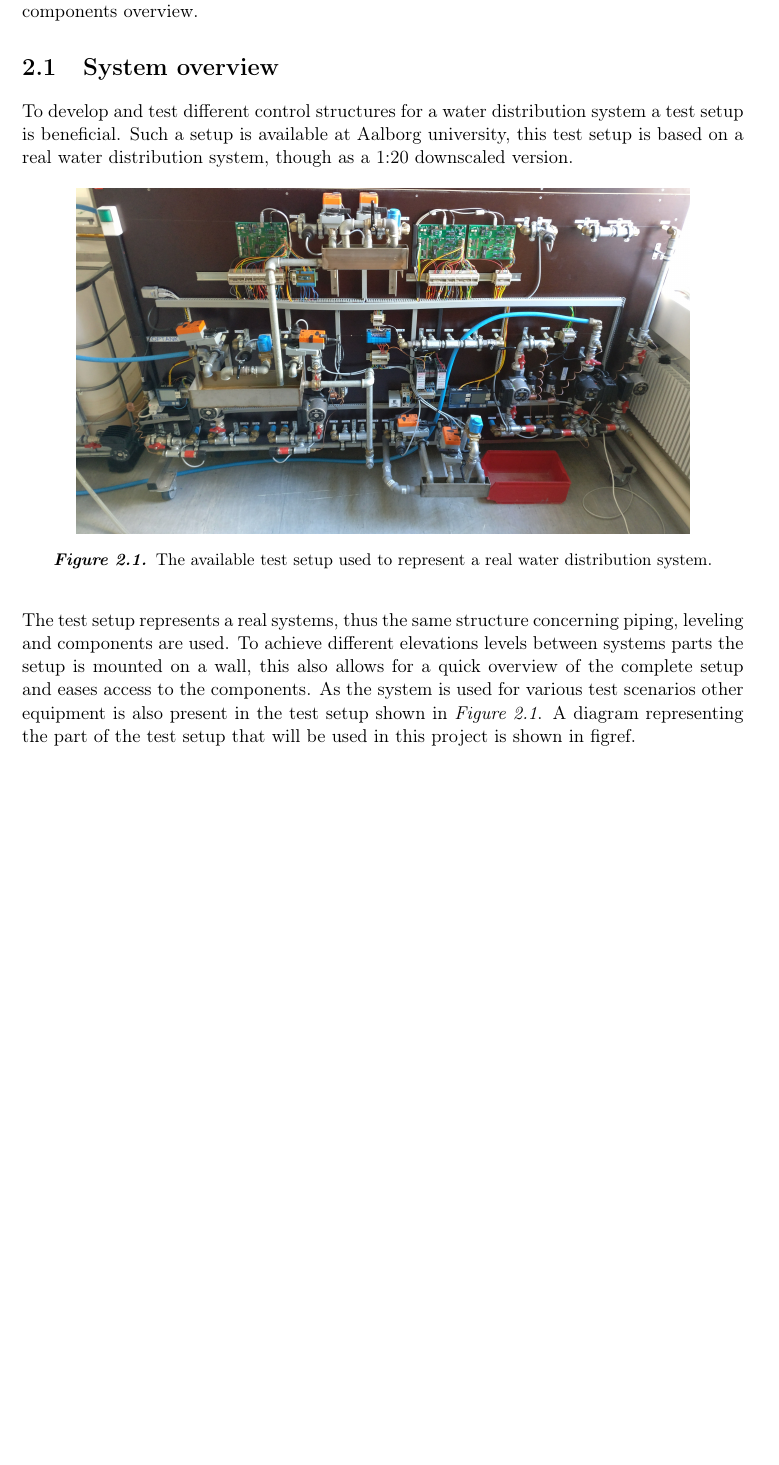
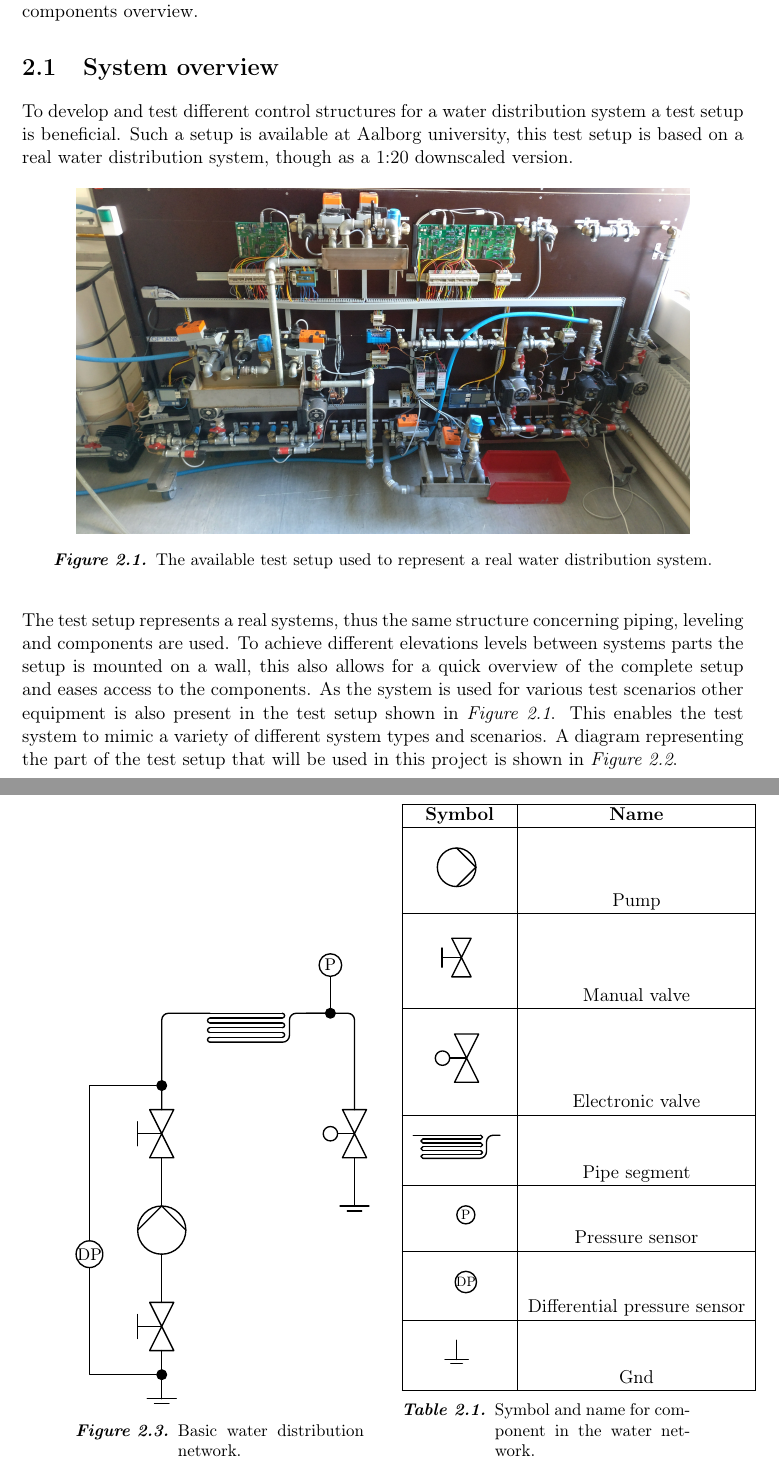
Before and after one commit to SBKrogh/WaterTank, a LaTeX thesis (Gr830.tex, which reads Setup_files/preamble.tex, report/analysis/sys_overview.tex, report/tikz/basic_example_sys.tex): part of page 9 of 35 before the commit and two parts of pages 9 and 11 of 37 after it, the two joined at a grey line, cut so that both start at the same text, the shorter picture padded with empty space. Compiled offline with pdfLaTeX.

Commit message:
basic sys and component overview added

```diff
--- a/Setup_files/preamble.tex
+++ b/Setup_files/preamble.tex
@@ -46,6 +46,7 @@
 \usepackage{pdflscape}	 					% Giver mulighed for landacape mode
 \usepackage{longtable}						% Giver mulighed for talber over flere side
 %\usepackage{subcaption}
+\usepackage{capt-of}
 
 % ¤¤ Matematik mm. ¤¤
 \usepackage{amsmath}						% Avancerede matematik-udvidelser
@@ -275,6 +276,7 @@
 \usetikzlibrary{shapes,arrows}
 \usepackage{pgfplots}
 \usetikzlibrary{plotmarks}
+\usetikzlibrary{fit}
 \pgfplotsset{compat=newest}
 \pgfplotsset{filter discard warning=false}
 %\usepackage[americanresistors,americaninductors,american voltages]{circuitikz}
@@ -291,7 +293,9 @@
 \tikzstyle{every node}=[font=\small]
 \tikzstyle{every path}=[line width=0.8pt,line cap=round,line join=round]
 \definecolor{AleeRed}{rgb}{0.5,0,0}
-
+\newcommand\addvmargin[1]{
+  \node[fit=(current bounding box),inner ysep=#1,inner xsep=0]{};
+}
 
 %%%% CDO FIX %%%%
 \usepackage{silence}
--- a/report/analysis/sys_overview.tex
+++ b/report/analysis/sys_overview.tex
@@ -14,6 +14,6 @@ Such a setup is available at Aalborg university, this test setup is based on a r
 \end{figure}
 
 
-The test setup represents a real systems, thus the same structure concerning piping, leveling and components are used. To achieve different elevations levels between systems parts the setup is mounted on a wall, this also allows for a quick overview of the complete setup and eases access to the components. As the system is used for various test scenarios other equipment is also present in the test setup shown in \figref{fig:test_setup}. A diagram representing the part of the test setup that will be used in this project is shown in figref.
+The test setup represents a real systems, thus the same structure concerning piping, leveling and components are used. To achieve different elevations levels between systems parts the setup is mounted on a wall, this also allows for a quick overview of the complete setup and eases access to the components. As the system is used for various test scenarios other equipment is also present in the test setup shown in \figref{fig:test_setup}. This enables the test system to mimic a variety of different system types and scenarios. A diagram representing the part of the test setup that will be used in this project is shown in \figref{fig:sys_model_overview}.
 
 %tikz of our system
@@ -23,3 +28,26 @@ The system consists of different parts, the main part being a water reservoir pl
 Another water reservoir is connected to the water ring by a dedicated pump. This reservoir is elevated and can, when filled, be used to pressurize the system.
 From the water ring two PMA's are connected via their own pump, inside each PMA a measuring point is placed and the pressure at this point shall be kept. Furthermore the are placed two consumers inside each PMA.
 
+\begin{figure}
+	\centering
+	\begin{minipage}[b]{0.4\textwidth}
+		\centering
+		\input{report/tikz/basic_example_sys.tex}
+		\caption{Basic water distribution network.}
+		\label{fig:Basic_example_sys}
+	\end{minipage}
+	\hspace{15pt}
+	\begin{minipage}[b]{0.4\textwidth}
+		\begin{tabular}{|c|c|} \hline
+  			\bfseries Symbol 	 					&   \bfseries Name 					\\ \hline
+			\input{report/tikz/pump.tex} 		  	&	Pump							\\ \hline
+			\input{report/tikz/manual_valve.tex} 	&	Manual valve					\\ \hline
+			\input{report/tikz/elec_valve.tex} 		&	Electronic valve				\\ \hline
+			\input{report/tikz/pipe.tex} 		  	&	Pipe segment					\\ \hline
+			\input{report/tikz/pressure_sensor.tex} &	Pressure sensor					\\ \hline
+			\input{report/tikz/dif_pres_sens.tex} 	&	Differential pressure sensor	\\ \hline
+			\input{report/tikz/gnd.tex} 		  	&	Gnd								\\ \hline
+		\end{tabular}
+		\captionof{table}{Symbol and name for component in the water network.}
+		\label{tab:sys_comp_overview}
+	\end{minipage}
@@ -49 +54,2 @@ From the water ring two PMA's are connected via their own pump, inside each PMA
 \end{figure}
+%\end{minipage}
--- /dev/null
+++ b/report/tikz/basic_example_sys.tex
@@ -0,0 +1,97 @@
+\tikzset{pressure/.style={draw, circle, inner sep=0pt, text width=4mm, align=center}}
+\tikzset{difpres/.style={draw, circle, inner sep=0pt, text width=5mm, align=center}}
+\tikzset{connect/.style={draw,circle, inner sep=0pt, text width=2mm, align=center,fill=black}}
+\tikzset{evalve/.style={draw, circle, inner sep=0pt, text width=3mm, align=center}}
+\begin{tikzpicture}
+%Pump
+\begin{scope} [rotate around={90:(0,1)}, shift={(0,1)}]
+\draw[transform shape] (0,0) circle (0.5);
+\draw[transform shape] (0.5,0) -- (0,0.5);
+\draw[transform shape] (0.5,0) -- (0,-0.5);
+\end{scope}
+
+%man-valve
+\node(n1) at (0.25,3.5) {};
+\node(n2) at (-0.25,3.5) {};
+\node(n3) at (0.25,2.5) {};
+\node(n4) at (-0.25,2.5) {};
+\node(n5) at (0,3) {};
+\node(n6) at (-0.5,3.25) {};
+\node(n7) at (-0.5,2.75) {};
+\draw(n1.center)--(n2.center)--(n3.center)--(n4.center)--(n1.center)--(n2.center);
+\draw(n5.center)-|(n6.center)--(n7.center);
+
+%elec-valve
+\node(n1) at (4.25,3.5) {};
+\node(n2) at (3.75,3.5) {};
+\node(n3) at (4.25,2.5) {};
+\node(n4) at (3.75,2.5) {};
+\node(n5) at (4,3) {};
+\node[evalve] (n6) at (3.5,3) {};
+\draw(n1.center)--(n2.center)--(n3.center)--(n4.center)--(n1.center)--(n2.center);
+\draw(n5.center)--(n6);
+
+%man-valve
+\node(n1) at (0.25,-0.5) {};
+\node(n2) at (-0.25,-0.5) {};
+\node(n3) at (0.25,-1.5) {};
+\node(n4) at (-0.25,-1.5) {};
+\node(n5) at (0,-1) {};
+\node(n6) at (-0.5,-0.75) {};
+\node(n7) at (-0.5,-1.25) {};
+\draw(n1.center)--(n2.center)--(n3.center)--(n4.center)--(n1.center)--(n2.center);
+\draw(n5.center)-|(n6.center)--(n7.center);
+
+%man-valve
+%\draw[very thick](-0.25,-1) -- (0.25,-1) -- (-0.25,-2) -- (0.25,-2) -- (-0.25,-1) -- (0.25,-1);
+%\draw[very thick](0,-1.5) -- (-0.5,-1.5);
+%\draw[very thick](-0.5,-1.25) -- (-0.5,-1.75);
+
+%GND
+\draw(-0.3,-2.5)--(0.3,-2.5);
+\draw(-0.15,-2.6)--(0.15,-2.6);
+
+%GND
+\draw(3.7,1.5)--(4.3,1.5);
+\draw(3.85,1.4)--(4.15,1.4);
+
+%pipe
+%right arcs
+\draw (2.5,5.5) arc (90:-90:0.05);
+\draw (2.5,5.3) arc (90:-90:0.05);
+\draw (2.5,5.1) arc (90:-90:0.05);
+%left arcs
+\draw (1,5.4) arc (90:270:0.05);
+\draw (1,5.2) arc (90:270:0.05);
+\draw (1,5) arc (90:270:0.05);
+%lines
+\draw(1,5.5) -- (2.5,5.5);
+\draw(1,5.4) -- (2.5,5.4);
+\draw(1,5.3) -- (2.5,5.3);
+\draw(1,5.2) -- (2.5,5.2);
+\draw(1,5.1) -- (2.5,5.1);
+\draw(1,5) -- (2.5,5);
+\draw[rounded corners](1,4.9) -- (2.65,4.9) -- (2.65,5.5) -- (3.4,5.5);
+%pipe name
+%\node at (2,4) {$\text{C}_1$};
+
+%pressure sensor
+\node[connect] (PD1) at (3.5,5.5) {};
+\node(P1) at ($(PD1)+(0,1)$) [pressure] {P};
+\draw(PD1) -- (P1);
+
+%differential pressure sensor
+\node[connect] (CDP1) at (0,4) {};
+\node[connect] (CDP2) at (0,-2) {};
+\node[difpres] (DP1) at (-1.5,0.5) {DP};
+\draw(CDP1) -| (DP1)  |- (CDP2);
+
+%Connections
+\draw(0,1.5) -- (0,2.5);
+\draw(0,0.5) -- (0,-0.5);
+\draw(0,-1.5) -- (0,-2.5);
+\draw[rounded corners](0,3.5)--(0,5.5)--(1,5.5);
+\draw[rounded corners](3,5.5)--(4,5.5)--(4,3.5);
+\draw(4,2.5) -- (4,1.5);
+
+\end{tikzpicture}
--- /dev/null
+++ b/report/tikz/dif_pres_sens.tex
@@ -0,0 +1,8 @@
+\tikzset{pressure/.style={draw, circle, inner sep=0pt, text width=4mm, align=center}}
+\tikzset{difpres/.style={draw, circle, inner sep=0pt, text width=5mm, align=center}}
+\tikzset{connect/.style={draw,circle, inner sep=0pt, text width=2mm, align=center,fill=black}}
+\begin{tikzpicture}[scale=0.8,transform shape]
+%differential pressure sensor
+\node(DP1) at (-2,0) [difpres] {DP};
+\addvmargin{4mm}
+\end{tikzpicture}
--- /dev/null
+++ b/report/tikz/elec_valve.tex
@@ -0,0 +1,13 @@
+\tikzset{evalve/.style={draw, circle, inner sep=0pt, text width=3mm, align=center}}
+\begin{tikzpicture}
+%elec-valve
+\node(n1) at (4.25,2) {};
+\node(n2) at (3.75,2) {};
+\node(n3) at (4.25,1) {};
+\node(n4) at (3.75,1) {};
+\node(n5) at (4,1.5) {};
+\node(n6) at (3.5,1.5) [evalve] {};
+\draw(n1.center)--(n2.center)--(n3.center)--(n4.center)--(n1.center)--(n2.center);
+\draw(n5.center)--(n6);
+\addvmargin{4mm}
+\end{tikzpicture}
--- /dev/null
+++ b/report/tikz/gnd.tex
@@ -0,0 +1,7 @@
+\begin{tikzpicture}[scale=0.8,transform shape]
+%GND
+\draw(-0.3,-2.5)--(0.3,-2.5);
+\draw(-0.15,-2.6)--(0.15,-2.6);
+\draw(0,-2.5)--(0,-2);
+\addvmargin{4mm}
+\end{tikzpicture}
--- /dev/null
+++ b/report/tikz/manual_valve.tex
@@ -0,0 +1,13 @@
+\begin{tikzpicture}[scale=0.8,transform shape]
+%man-valve
+\node(n1) at (0.25,2) {};
+\node(n2) at (-0.25,2) {};
+\node(n3) at (0.25,1) {};
+\node(n4) at (-0.25,1) {};
+\node(n5) at (0,1.5) {};
+\node(n6) at (-0.5,1.75) {};
+\node(n7) at (-0.5,1.25) {};
+\draw(n1.center)--(n2.center)--(n3.center)--(n4.center)--(n1.center)--(n2.center);
+\draw(n5.center)-|(n6.center)--(n7.center);
+\addvmargin{4mm}
+\end{tikzpicture}
--- /dev/null
+++ b/report/tikz/pipe.tex
@@ -0,0 +1,20 @@
+\begin{tikzpicture}[scale=0.8,transform shape]
+%pipe
+%right arcs
+\draw (2.5,3.5) arc (90:-90:0.05);
+\draw (2.5,3.3) arc (90:-90:0.05);
+\draw (2.5,3.1) arc (90:-90:0.05);
+%left arcs
+\draw (1,3.4) arc (90:270:0.05);
+\draw (1,3.2) arc (90:270:0.05);
+\draw (1,3) arc (90:270:0.05);
+%lines
+\draw(0.75,3.5) -- (2.5,3.5);
+\draw(1,3.4) -- (2.5,3.4);
+\draw(1,3.3) -- (2.5,3.3);
+\draw(1,3.2) -- (2.5,3.2);
+\draw(1,3.1) -- (2.5,3.1);
+\draw(1,3) -- (2.5,3);
+\draw[rounded corners](1,2.9) -- (2.65,2.9) -- (2.65,3.5) -- (3,3.5);
+\addvmargin{4mm}
+\end{tikzpicture}
--- /dev/null
+++ b/report/tikz/pressure_sensor.tex
@@ -0,0 +1,8 @@
+\tikzset{pressure/.style={draw, circle, inner sep=0pt, text width=4mm, align=center}}
+\tikzset{difpres/.style={draw, circle, inner sep=0pt, text width=5mm, align=center}}
+\tikzset{connect/.style={draw,circle, inner sep=0pt, text width=2mm, align=center,fill=black}}
+\begin{tikzpicture}[scale=0.8,transform shape]
+%pressure sensor
+\node(P1) at (0,0) [pressure] {P};
+\addvmargin{4mm}
+\end{tikzpicture}
```
Also changed, not shown: report/tikz/pump.tex (added, +7 -0 lines), report/tikz/sys_model_overview.tex (added, +46 -0 lines), report/analysis/sys_overview.tex (30 more changed lines), 1 other file.
